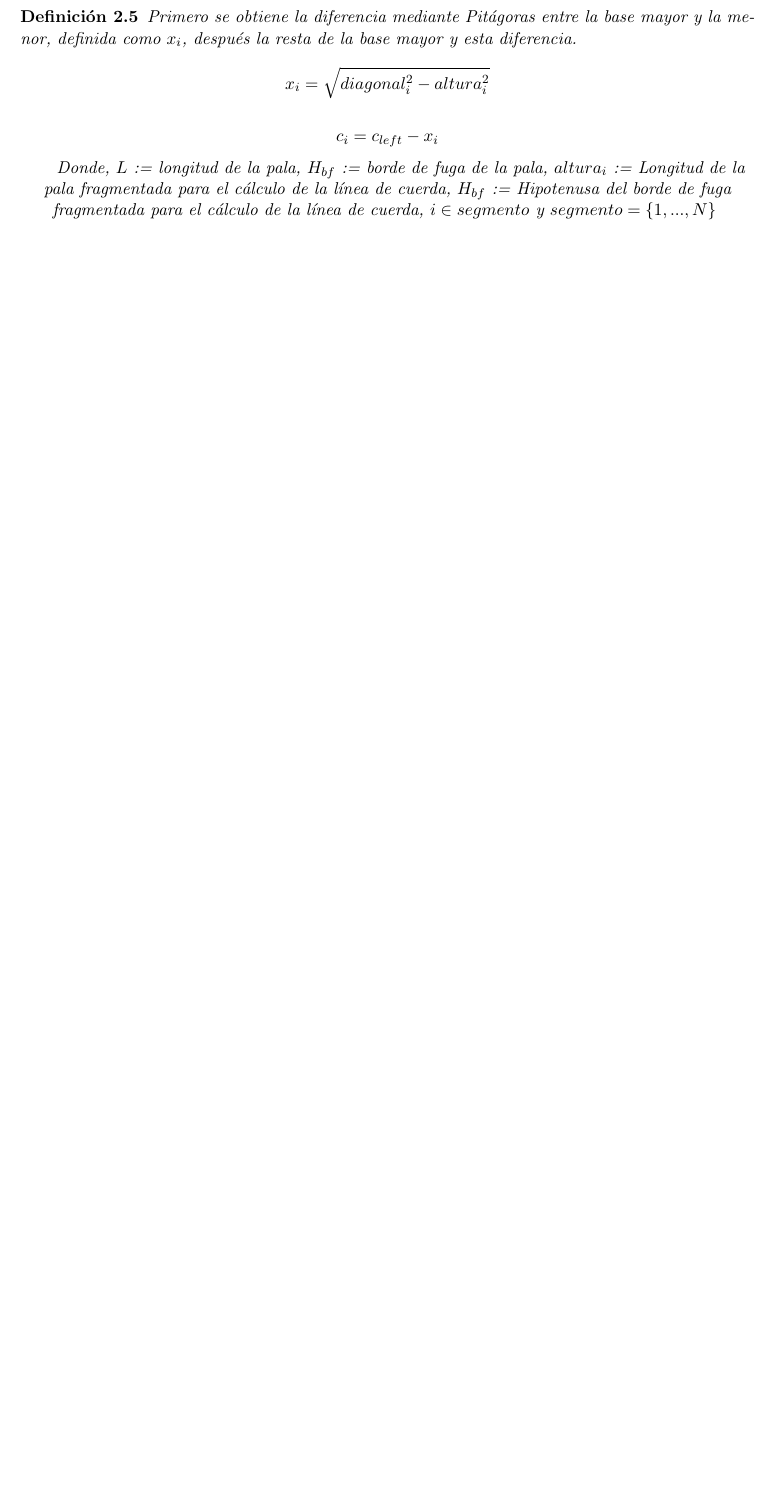
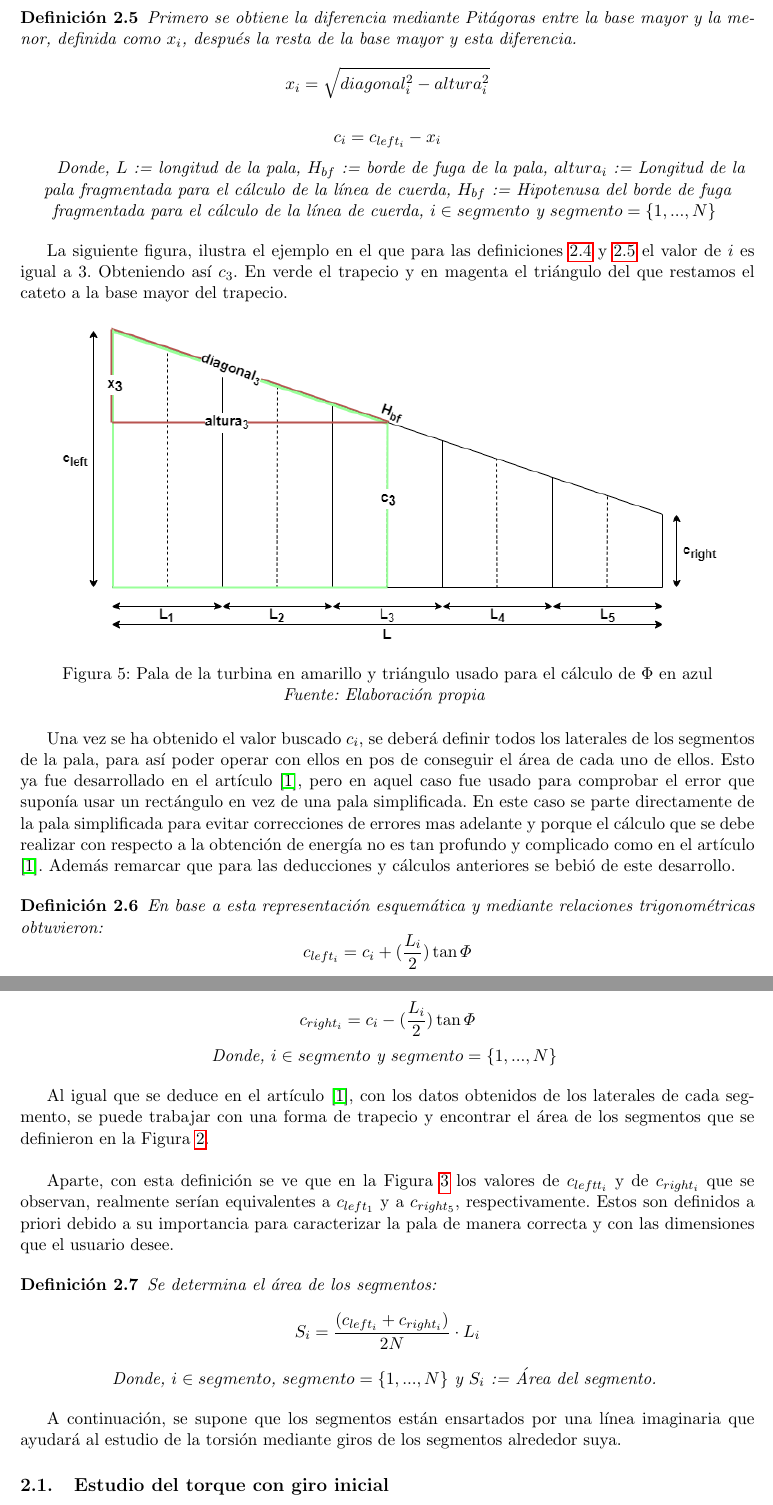
Before and after one commit to josfer98/TFG_turbinas_eolicas, a LaTeX document (main.tex, which reads secciones/seccion1.tex): part of page 8 of 10 before the commit and two parts of pages 8 and 9 of 12 after it, the two joined at a grey line, cut so that both start at the same text, the shorter picture padded with empty space. Compiled offline with pdfLaTeX.

Commit message:
final chord line, arreglos de lo ya hecho

```diff
--- a/secciones/seccion1.tex
+++ b/secciones/seccion1.tex
@@ -113,7 +113,7 @@ Primero se obtiene la diferencia mediante Pitágoras entre la base mayor y la me
 
 $$ x_i = \sqrt{diagonal_i^{2} - altura_i^{2}}$$
 
-$$ c_i = c_{left} - x_i $$
+$$ c_i = c_{left_i} - x_i $$
 
 Donde,
 \centering
@@ -121,4 +121,50 @@ $L$ := longitud de la pala, $H_{bf}$ := borde de fuga de la pala, $altura_i$ :=
 \label{def_chord_line}
 \end{definicion}
 
-% Ahora, debería determinar los c_right y c_left de todos y cada uno de los segmentos para poder calcular su área mediante el desarrollo de nuestro amigo y vecino carlos. De esa manera se podrá usar en la ristra de fórmulas que tengo en el otro lado.
+La siguiente figura, ilustra el ejemplo en el que para las definiciones \ref{def_variables_fragmentadas} y \ref{def_chord_line} el valor de $i$ es igual a 3. Obteniendo así $c_3$. En verde el trapecio y en magenta el triángulo del que restamos el cateto a la base mayor del trapecio.
+
+\begin{figure}[H]
+    \centering
+    \includegraphics[width=0.9\textwidth]{images/Trapecio calculo x.png}
+    \caption{Pala de la turbina en amarillo y triángulo usado para el cálculo de $\Phi$ en azul}
+    \textit{Fuente: Elaboración propia}
+    \label{fig:pala_calculo_phi}
+\end{figure}
+
+
+Una vez se ha obtenido el valor buscado $c_i$, se deberá definir todos los laterales de los segmentos de la pala, para así poder operar con ellos en pos de conseguir el área de cada uno de ellos. Esto ya fue desarrollado en el artículo \cite{armenta2021predictive}, pero en aquel caso fue usado para comprobar el error que suponía usar un rectángulo en vez de una pala simplificada. En este caso se parte directamente de la pala simplificada para evitar correcciones de errores mas adelante y porque el cálculo que se debe realizar con respecto a la obtención de energía no es tan profundo y complicado como en el artículo \cite{armenta2021predictive}. Además remarcar que para las deducciones y cálculos anteriores se bebió de este desarrollo.
+
+
+\begin{definicion}
+En base a esta representación esquemática y mediante relaciones trigonométricas obtuvieron:
+$$ c_{left_i} = c_i + (\dfrac{L_i}{2}) \tan \varPhi$$
+$$ c_{right_i} = c_i - (\dfrac{L_i}{2}) \tan \varPhi$$
+Donde,
+\centering
+$i \in segmento$ y $segmento = \{1, ..., N\}$
+\label{def:laterales_segmento}
+\end{definicion}
+
+Al igual que se deduce en el artículo \cite{armenta2021predictive}, con los datos obtenidos de los laterales de cada segmento, se puede trabajar con una forma de trapecio y encontrar el área de los segmentos que se definieron en la Figura \ref{fig:pala_dividida}.\\
+
+Aparte, con esta definición se ve que en la Figura \ref{fig:pala_desarrollo_chord} los valores de $c_{leftt_i}$ y de $c_{right_i}$ que se observan, realmente serían equivalentes a $c_{left_1}$ y a $c_{right_5}$, respectivamente. Estos son definidos a priori debido a su importancia para caracterizar la pala de manera correcta y con las dimensiones que el usuario desee.
+
+\begin{definicion}
+Se determina el área de los segmentos:
+$$ S_{i} = \dfrac{(c_{left_i} + c_{right_i})}{2N} \cdot L_i $$
+Donde,
+\centering $i \in segmento$, $segmento = \{1, ..., N\}$ y $S_i$ := Área del segmento.
+\label{def:area_segmentos}
+\end{definicion}
+
+
+
+
+
+
+
+%Sujeto a cambios todo lo que va a continuación
+A continuación, se supone que los segmentos están ensartados por una línea imaginaria que ayudará al estudio de la torsión mediante giros de los segmentos alrededor suya.
+
+
+\subsection{Estudio del torque con giro inicial}
```
Also changed, not shown: basicas/portada.tex (+1 -1 lines), images/Trapecio calculo x.png (added), images/pala simple segmentada.png (added), images/pala simple.png (added), secciones/seccion1.tex (40 more changed lines).
